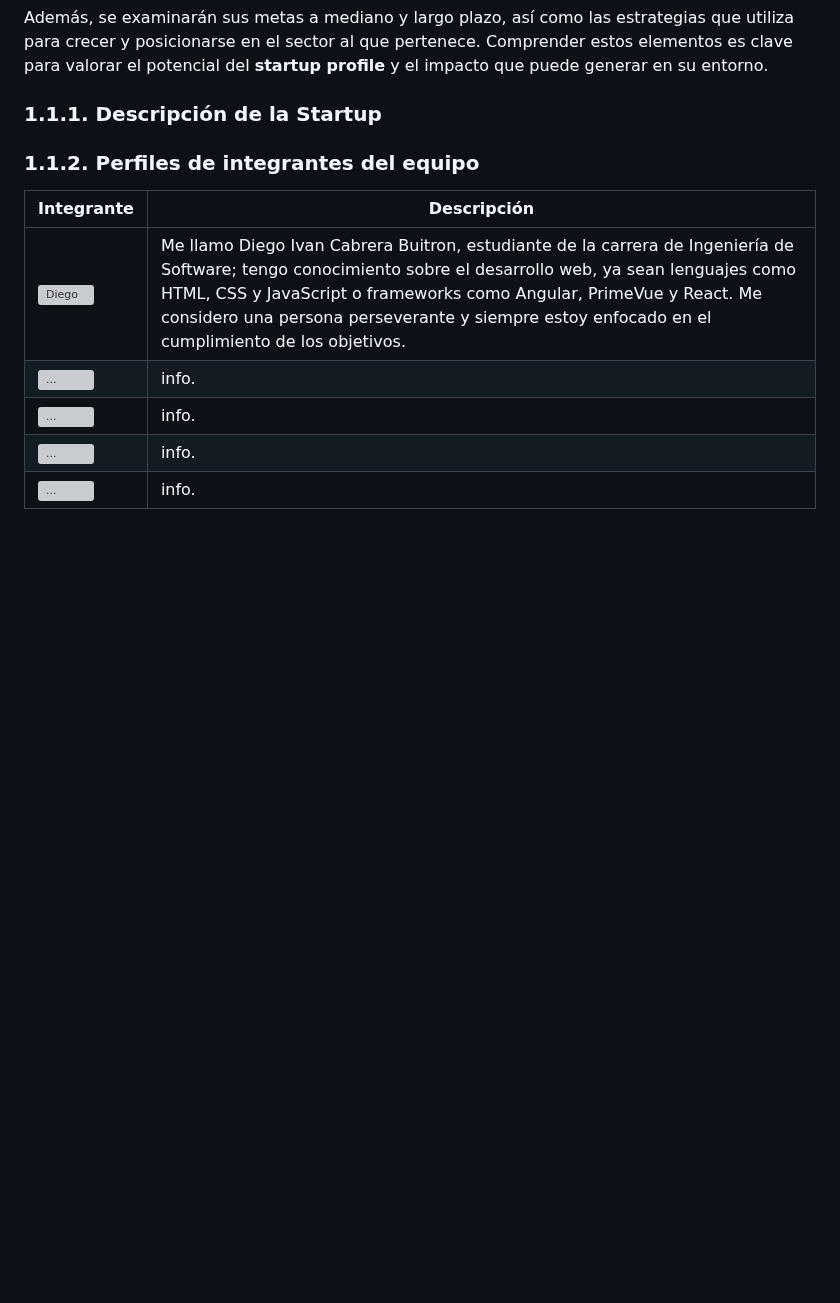
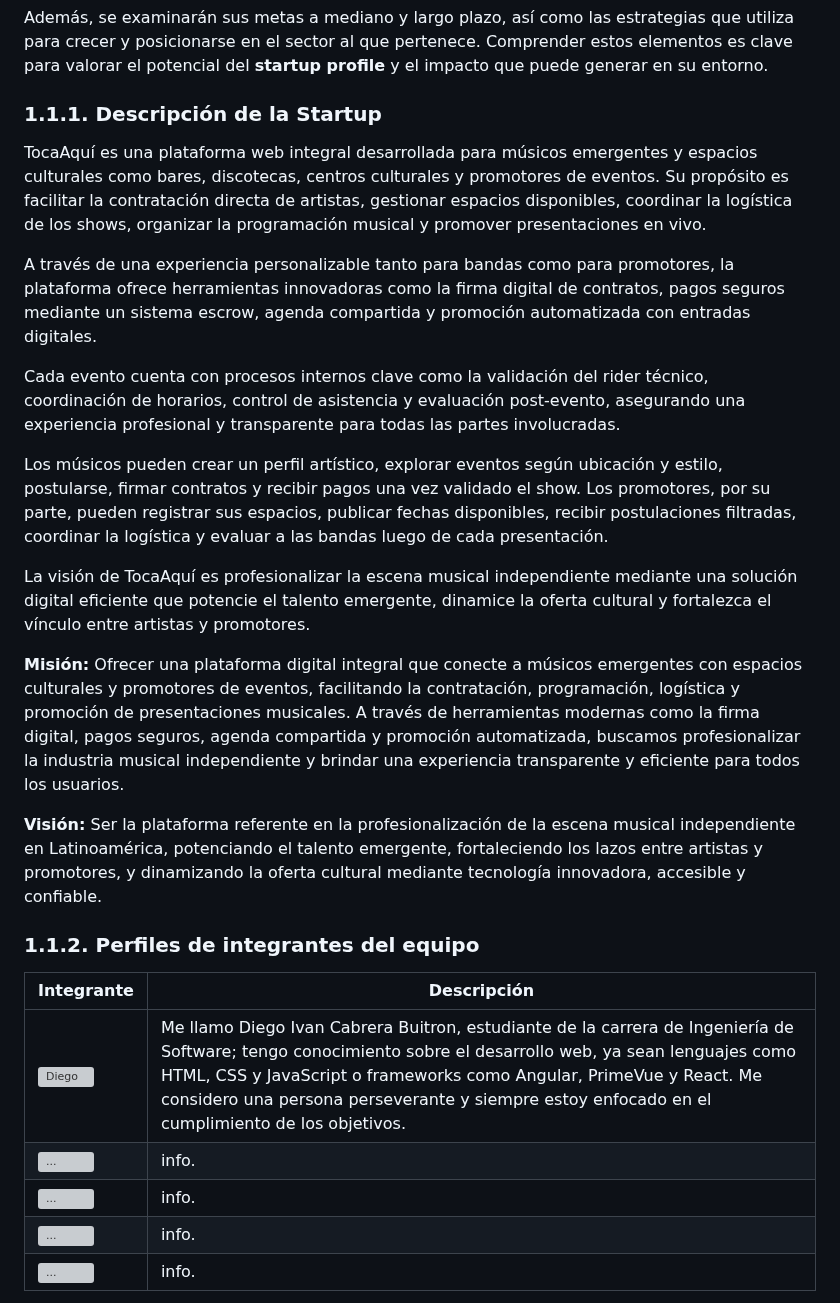
Before and after one commit to aleeBecerra/Final-Report, a Markdown page: report/chapter1/chapter-1.md, the part around the change. GitHub-like rendering; blank space fills up the shorter version; grey boxes are pictures that could not be loaded.

Commit message:
Actualización del Startup Profile con información detallada de TocaAquí

```diff
--- a/report/chapter1/chapter-1.md
+++ b/report/chapter1/chapter-1.md
@@ -11,6 +11,21 @@ Además, se examinarán sus metas a mediano y largo plazo, así como las estrate
 
 ### 1.1.1. Descripción de la Startup
 
+TocaAquí es una plataforma web integral desarrollada para músicos emergentes y espacios culturales como bares, discotecas, centros culturales y promotores de eventos. Su propósito es facilitar la contratación directa de artistas, gestionar espacios disponibles, coordinar la logística de los shows, organizar la programación musical y promover presentaciones en vivo.
+
+A través de una experiencia personalizable tanto para bandas como para promotores, la plataforma ofrece herramientas innovadoras como la firma digital de contratos, pagos seguros mediante un sistema escrow, agenda compartida y promoción automatizada con entradas digitales.
+
+Cada evento cuenta con procesos internos clave como la validación del rider técnico, coordinación de horarios, control de asistencia y evaluación post-evento, asegurando una experiencia profesional y transparente para todas las partes involucradas.
+
+Los músicos pueden crear un perfil artístico, explorar eventos según ubicación y estilo, postularse, firmar contratos y recibir pagos una vez validado el show. Los promotores, por su parte, pueden registrar sus espacios, publicar fechas disponibles, recibir postulaciones filtradas, coordinar la logística y evaluar a las bandas luego de cada presentación.
+
+La visión de TocaAquí es profesionalizar la escena musical independiente mediante una solución digital eficiente que potencie el talento emergente, dinamice la oferta cultural y fortalezca el vínculo entre artistas y promotores.
+
+**Misión:**
+Ofrecer una plataforma digital integral que conecte a músicos emergentes con espacios culturales y promotores de eventos, facilitando la contratación, programación, logística y promoción de presentaciones musicales. A través de herramientas modernas como la firma digital, pagos seguros, agenda compartida y promoción automatizada, buscamos profesionalizar la industria musical independiente y brindar una experiencia transparente y eficiente para todos los usuarios.
+
+**Visión:**
+Ser la plataforma referente en la profesionalización de la escena musical independiente en Latinoamérica, potenciando el talento emergente, fortaleciendo los lazos entre artistas y promotores, y dinamizando la oferta cultural mediante tecnología innovadora, accesible y confiable.
 
 
 ### 1.1.2. Perfiles de integrantes del equipo
```
